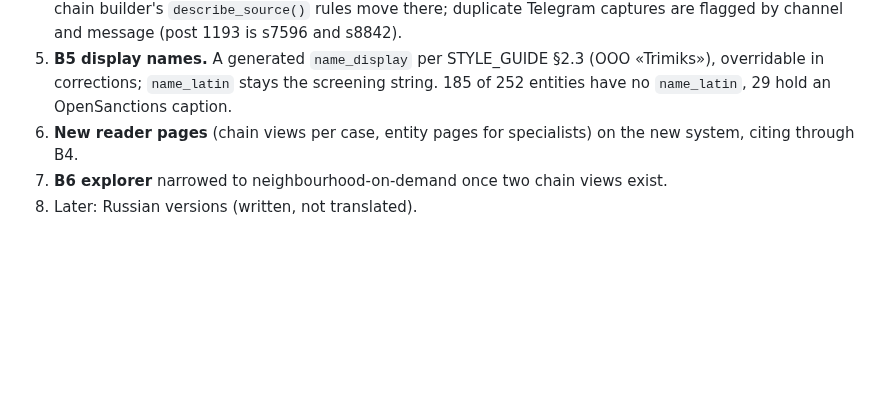
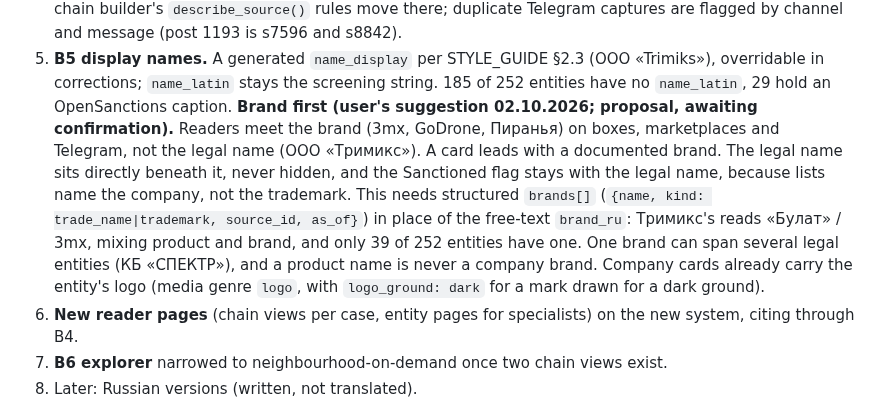
Before and after one commit to Amethyst-Deceiver2001/roymarket-investigation, a Markdown page: notes/rebuild_plan.md, the part around the change. GitHub-like rendering; blank space fills up the shorter version.

```diff
--- a/notes/rebuild_plan.md
+++ b/notes/rebuild_plan.md
@@ -73,6 +73,19 @@ after the design system redo and a new landing page.
    (OOO «Trimiks»), overridable in corrections; `name_latin` stays the
    screening string. 185 of 252 entities have no `name_latin`, 29 hold an
    OpenSanctions caption.
+   **Brand first (user's suggestion 02.10.2026; proposal, awaiting
+   confirmation).** Readers meet the brand (3mx, GoDrone, Пиранья) on boxes,
+   marketplaces and Telegram, not the legal name (ООО «Тримикс»). A card
+   leads with a documented brand. The legal name sits directly beneath it,
+   never hidden, and the Sanctioned flag stays with the legal name, because
+   lists name the company, not the trademark. This needs structured
+   `brands[]` (`{name, kind: trade_name|trademark, source_id, as_of}`) in
+   place of the free-text `brand_ru`: Тримикс's reads «Булат» / 3mx, mixing
+   product and brand, and only 39 of 252 entities have one. One brand can
+   span several legal entities (КБ «СПЕКТР»), and a product name is never a
+   company brand. Company cards already carry the entity's logo
+   (media genre `logo`, with `logo_ground: dark` for a mark drawn for a dark
+   ground).
 6. **New reader pages** (chain views per case, entity pages for specialists) on
    the new system, citing through B4.
 7. **B6 explorer** narrowed to neighbourhood-on-demand once two chain views
```
Also changed, not shown: CLAUDE.md (+1 -1 lines), exhibits/images/media/m0001.png (added), exhibits/images/media/m0002.jpg (added), exhibits/images/media/m0042.jpg (added), exhibits/images/media/m0063.jpg (deleted), 8 other files.
